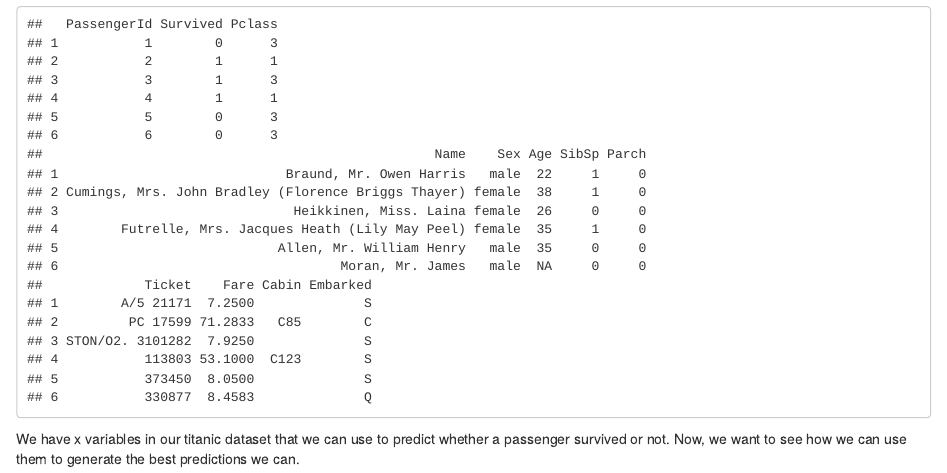
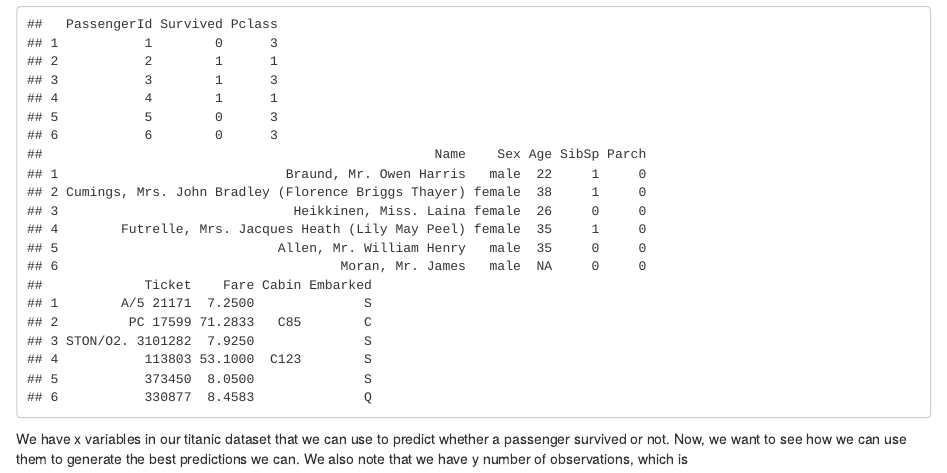
Before and after one commit to egn12/Kaggle-Practice, an R Markdown document (Titanic/Titanic_Challenge.Rmd): the page in a window 1100 px wide, from 220 px down. Rendered offline with R 4.5, knitr and Pandoc, with nearby package versions.

Commit message:
Update Titanic_Challenge.Rmd

````diff
--- a/Titanic/Titanic_Challenge.Rmd
+++ b/Titanic/Titanic_Challenge.Rmd
@@ -9,4 +9,4 @@ First we load and explore the training dataset.
 titanic <-read.csv("/Users/elbagomeznavas/Desktop/School/GITHUB/Kaggle-Practice/Titanic/train.csv")
 head(titanic)
 ```
-We have x variables in our titanic dataset that we can use to predict whether a passenger survived or not. Now, we want to see how we can use them to generate the best predictions we can.
+We have x variables in our titanic dataset that we can use to predict whether a passenger survived or not. Now, we want to see how we can use them to generate the best predictions we can. We also note that we have y number of observations, which is
````
